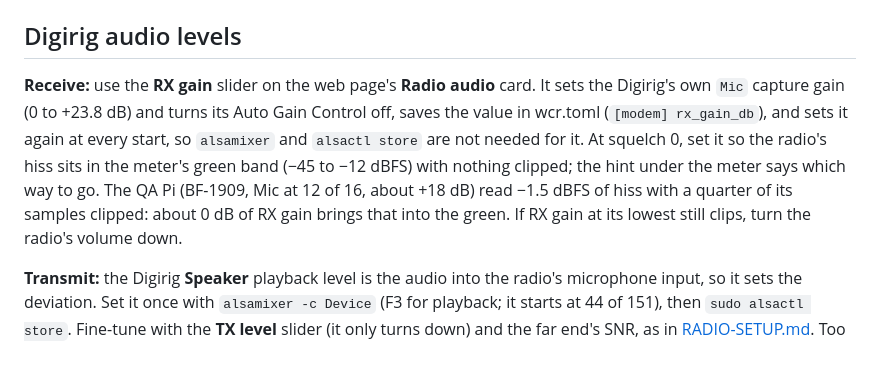
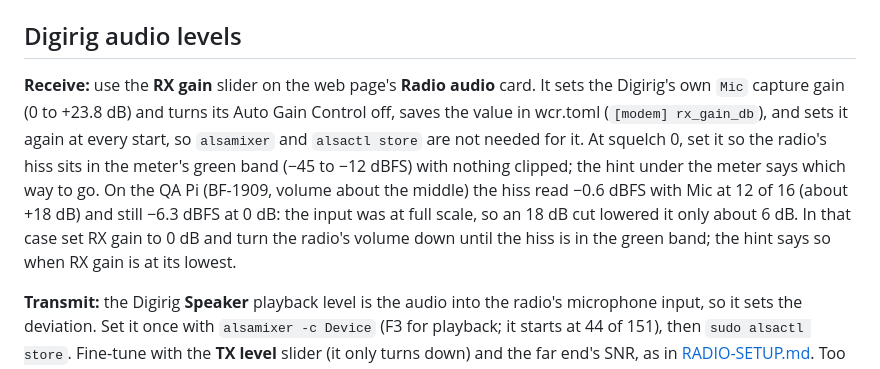
Before and after one commit to thaum-labs/weechat-radio, a Markdown page: docs/PI-GATEWAY.md, the part around the change. Rendered like a GitHub page.

Commit message:
PI-GATEWAY.md: Pi RX gain example uses QA's measured numbers
QA's #241 table shows the BF-1909 hiss still at -6.3 dBFS with the Digirig
Mic at 0 dB (volume about the middle), so 0 dB of RX gain alone does not
reach the green band. Say so, and that the radio's volume goes down next.

Co-Authored-By: Claude Opus 5.5 <noreply@anthropic.com>
Claude-Session: https://claude.ai/code/session_01KfBoG7JTpkj7PGDPSmXmwW

```diff
--- a/docs/PI-GATEWAY.md
+++ b/docs/PI-GATEWAY.md
@@ -120,7 +120,7 @@ Two things are on the network. The password-protected page on 8443. And port 737
 
 ## Digirig audio levels
 
-**Receive:** use the **RX gain** slider on the web page's **Radio audio** card. It sets the Digirig's own `Mic` capture gain (0 to +23.8 dB) and turns its Auto Gain Control off, saves the value in wcr.toml (`[modem] rx_gain_db`), and sets it again at every start, so `alsamixer` and `alsactl store` are not needed for it. At squelch 0, set it so the radio's hiss sits in the meter's green band (−45 to −12 dBFS) with nothing clipped; the hint under the meter says which way to go. The QA Pi (BF-1909, Mic at 12 of 16, about +18 dB) read −1.5 dBFS of hiss with a quarter of its samples clipped: about 0 dB of RX gain brings that into the green. If RX gain at its lowest still clips, turn the radio's volume down.
+**Receive:** use the **RX gain** slider on the web page's **Radio audio** card. It sets the Digirig's own `Mic` capture gain (0 to +23.8 dB) and turns its Auto Gain Control off, saves the value in wcr.toml (`[modem] rx_gain_db`), and sets it again at every start, so `alsamixer` and `alsactl store` are not needed for it. At squelch 0, set it so the radio's hiss sits in the meter's green band (−45 to −12 dBFS) with nothing clipped; the hint under the meter says which way to go. On the QA Pi (BF-1909, volume about the middle) the hiss read −0.6 dBFS with Mic at 12 of 16 (about +18 dB) and still −6.3 dBFS at 0 dB: the input was at full scale, so an 18 dB cut lowered it only about 6 dB. In that case set RX gain to 0 dB and turn the radio's volume down until the hiss is in the green band; the hint says so when RX gain is at its lowest.
 
 **Transmit:** the Digirig **Speaker** playback level is the audio into the radio's microphone input, so it sets the deviation. Set it once with `alsamixer -c Device` (F3 for playback; it starts at 44 of 151), then `sudo alsactl store`. Fine-tune with the **TX level** slider (it only turns down) and the far end's SNR, as in [RADIO-SETUP.md](RADIO-SETUP.md#audio-too-low--too-hot--good). Too much audio over-deviates and distorts the burst, and that costs more SNR than a weak signal.
 
```
